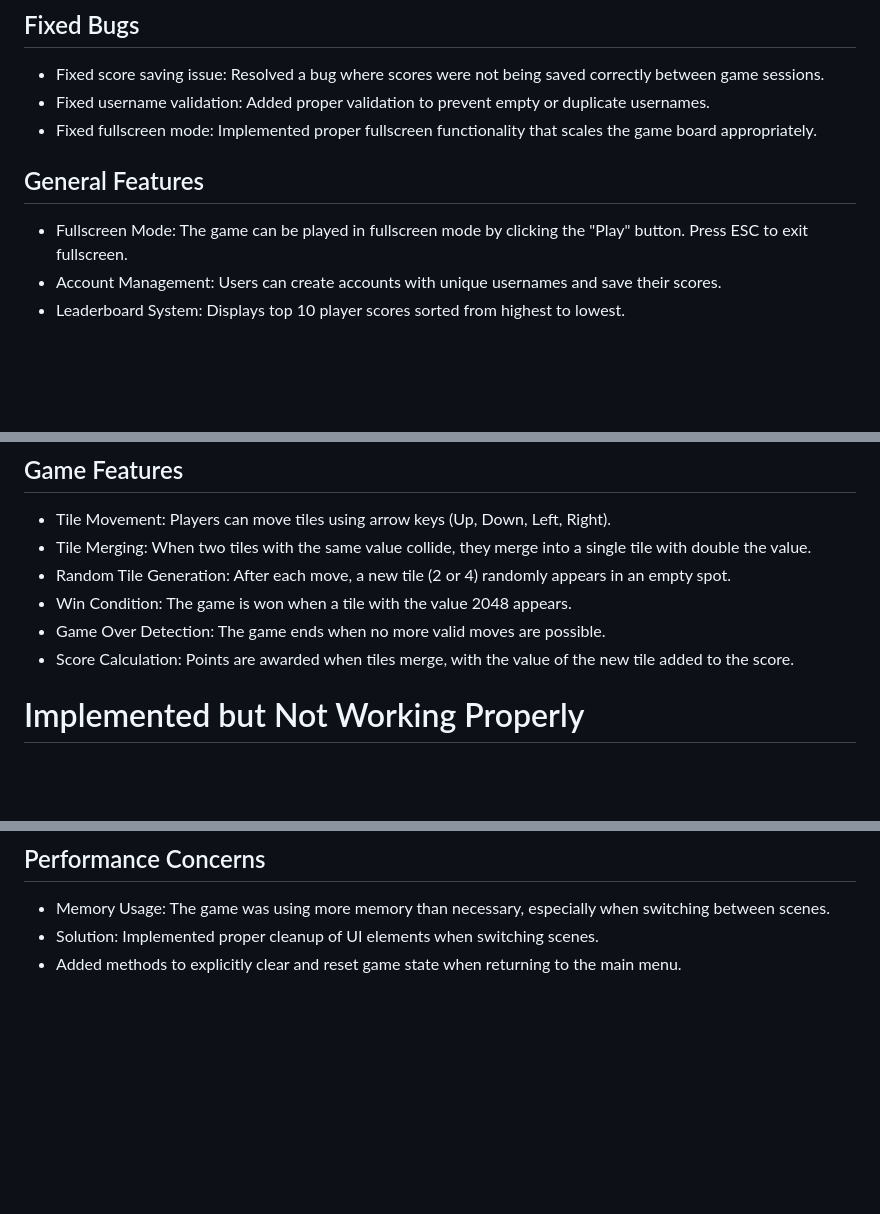
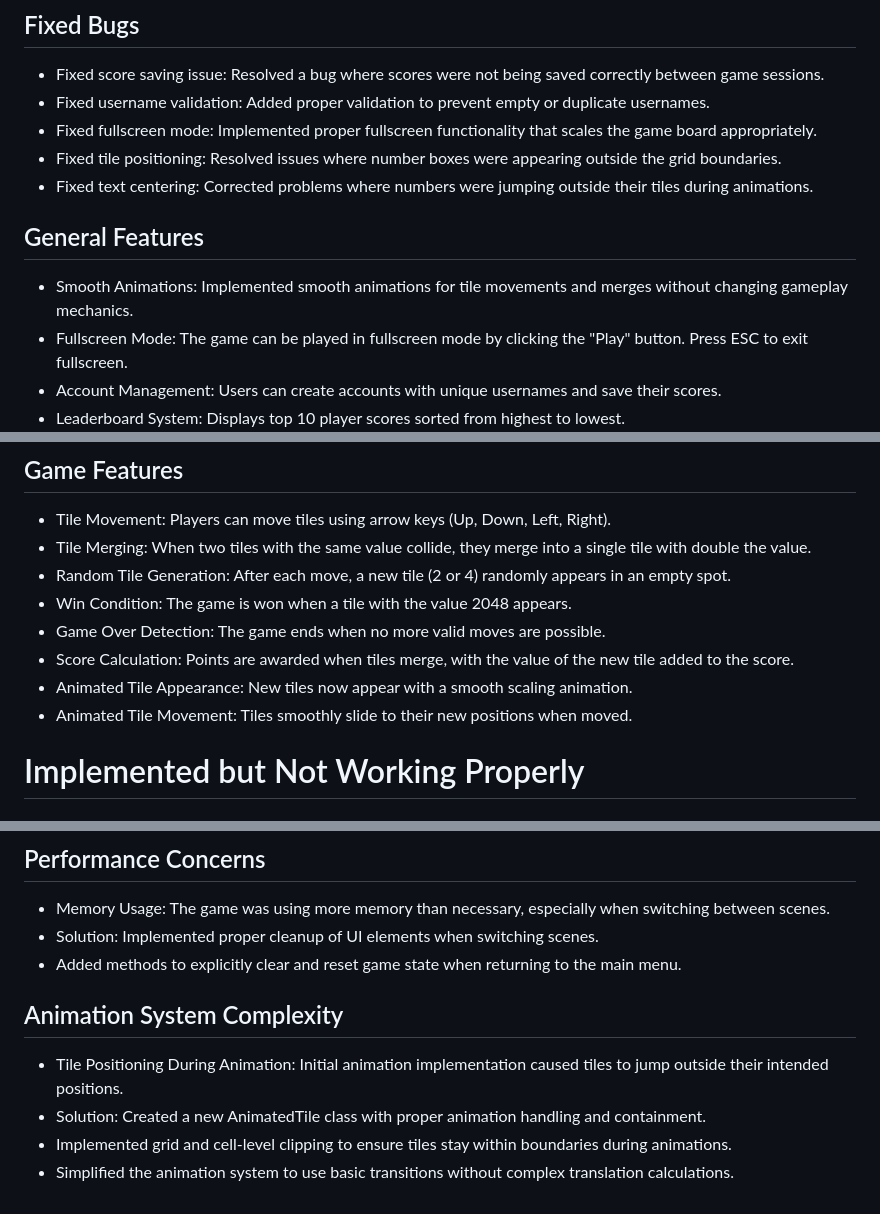
Before and after one commit to ethanlim05/CW, a Markdown page: README.md, 3 parts joined by grey strips. Rendered like a GitHub page; blank space fills up the shorter version.

```diff
--- a/README.md
+++ b/README.md
@@ -34,8 +34,11 @@ https://github.com/ethanlim05/CW.git
 - Fixed score saving issue: Resolved a bug where scores were not being saved correctly between game sessions.
 - Fixed username validation: Added proper validation to prevent empty or duplicate usernames.
 - Fixed fullscreen mode: Implemented proper fullscreen functionality that scales the game board appropriately.
+- Fixed tile positioning: Resolved issues where number boxes were appearing outside the grid boundaries.
+- Fixed text centering: Corrected problems where numbers were jumping outside their tiles during animations.
 
 ## General Features
+- Smooth Animations: Implemented smooth animations for tile movements and merges without changing gameplay mechanics.
 - Fullscreen Mode: The game can be played in fullscreen mode by clicking the "Play" button. Press ESC to exit fullscreen.
 - Account Management: Users can create accounts with unique usernames and save their scores.
 - Leaderboard System: Displays top 10 player scores sorted from highest to lowest.
@@ -52,6 +55,8 @@ https://github.com/ethanlim05/CW.git
 - Win Condition: The game is won when a tile with the value 2048 appears.
 - Game Over Detection: The game ends when no more valid moves are possible.
 - Score Calculation: Points are awarded when tiles merge, with the value of the new tile added to the score.
+- Animated Tile Appearance: New tiles now appear with a smooth scaling animation.
+- Animated Tile Movement: Tiles smoothly slide to their new positions when moved.
 
 # Implemented but Not Working Properly
 
@@ -153,3 +159,9 @@ https://github.com/ethanlim05/CW.git
 - Memory Usage: The game was using more memory than necessary, especially when switching between scenes.
 - Solution: Implemented proper cleanup of UI elements when switching scenes.
 - Added methods to explicitly clear and reset game state when returning to the main menu.
+
+## Animation System Complexity
+- Tile Positioning During Animation: Initial animation implementation caused tiles to jump outside their intended positions.
+- Solution: Created a new AnimatedTile class with proper animation handling and containment.
+- Implemented grid and cell-level clipping to ensure tiles stay within boundaries during animations.
+- Simplified the animation system to use basic transitions without complex translation calculations.
```
Also changed, not shown: other parts of README.md (+2 -1 lines).
